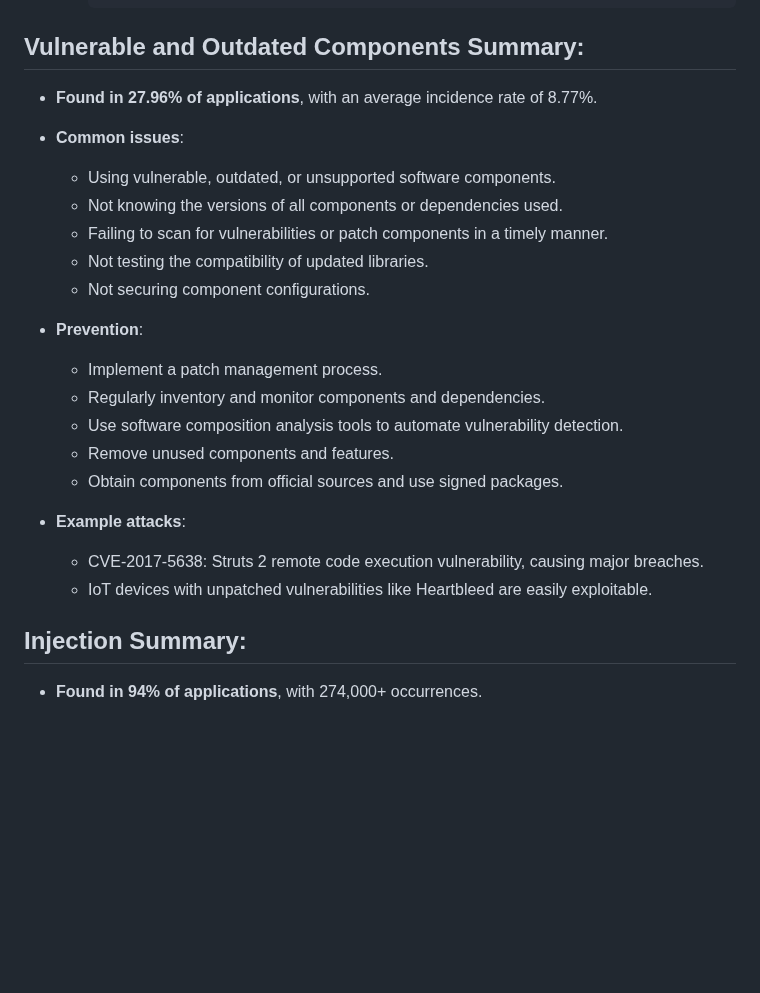
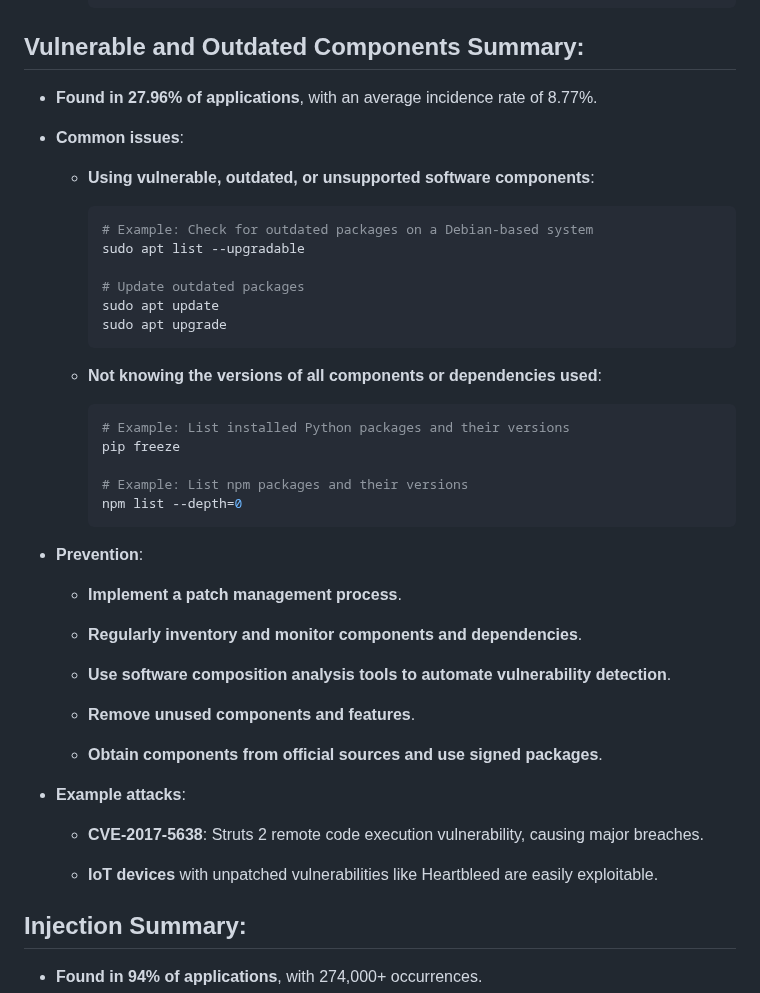
Before and after one commit to Stephenyeah/Information-security, a Markdown page: h4-Webbed.md, the part around the change. Drawn GitHub-style; blank space fills up the shorter version.

````diff
--- a/h4-Webbed.md
+++ b/h4-Webbed.md
@@ -119,24 +119,48 @@
 
 ## Vulnerable and Outdated Components Summary:
 
-  - **Found in 27.96% of applications**, with an average incidence rate of 8.77%.
-  - **Common issues**:
-    - Using vulnerable, outdated, or unsupported software components.
-    - Not knowing the versions of all components or dependencies used.
-    - Failing to scan for vulnerabilities or patch components in a timely manner.
-    - Not testing the compatibility of updated libraries.
-    - Not securing component configurations.
+- **Found in 27.96% of applications**, with an average incidence rate of 8.77%.
 
-  - **Prevention**:
-    - Implement a patch management process.
-    - Regularly inventory and monitor components and dependencies.
-    - Use software composition analysis tools to automate vulnerability detection.
-    - Remove unused components and features.
-    - Obtain components from official sources and use signed packages.
+- **Common issues**:
 
-  - **Example attacks**:
-    - CVE-2017-5638: Struts 2 remote code execution vulnerability, causing major breaches.
-    - IoT devices with unpatched vulnerabilities like Heartbleed are easily exploitable.
+  - **Using vulnerable, outdated, or unsupported software components**:
+
+    ```bash
+    # Example: Check for outdated packages on a Debian-based system
+    sudo apt list --upgradable
+
+    # Update outdated packages
+    sudo apt update
+    sudo apt upgrade
+    ```
+
+  - **Not knowing the versions of all components or dependencies used**:
+
+    ```bash
+    # Example: List installed Python packages and their versions
+    pip freeze
+
+    # Example: List npm packages and their versions
+    npm list --depth=0
+    ```
+
+- **Prevention**:
+
+  - **Implement a patch management process**.
+
+  - **Regularly inventory and monitor components and dependencies**.
+
+  - **Use software composition analysis tools to automate vulnerability detection**.
+
+  - **Remove unused components and features**.
+
+  - **Obtain components from official sources and use signed packages**.
+
+- **Example attacks**:
+
+  - **CVE-2017-5638**: Struts 2 remote code execution vulnerability, causing major breaches.
+
+  - **IoT devices** with unpatched vulnerabilities like Heartbleed are easily exploitable.
 
 
 ## Injection Summary:
````
